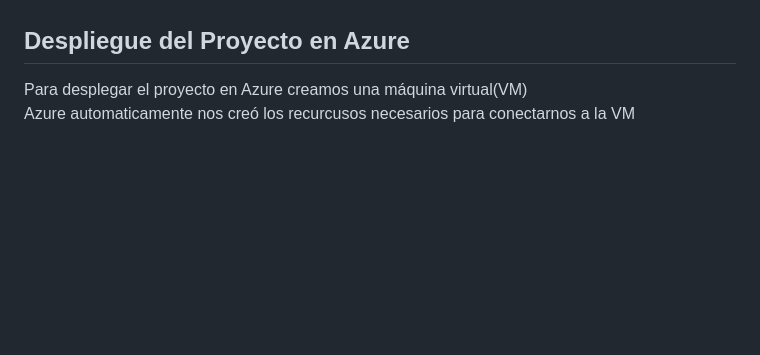
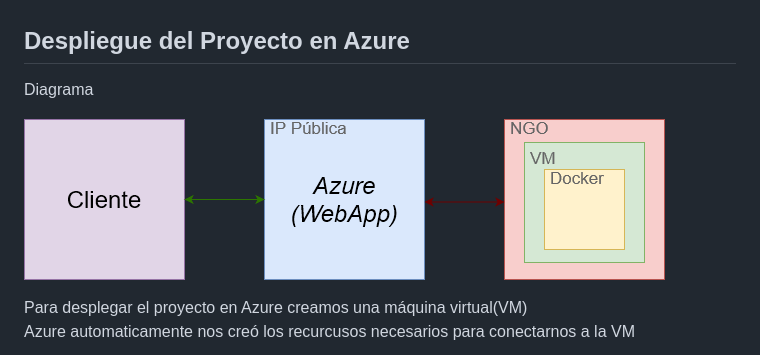
Before and after one commit to MelendezGab/WasteTracing, a Markdown page: README.md, the part around the change printed below. Rendered like a GitHub page; pictures changed too: azure/diagramaazure.png (added); blank space fills up the shorter version.

Commit message:
Agregando diagrama azure

```diff
--- a/README.md
+++ b/README.md
@@ -9,4 +11,8 @@ Link de la aplicación web [WasteTracing](http://40.124.128.183:8080/MyWebApp/)
 <h2>Despliegue del Proyecto en Azure</h2>
+
+Diagrama
+
+![imagen](./azure/diagramaazure.png)
 
 Para desplegar el proyecto en Azure creamos una máquina virtual(VM)
 <br>
```
Also changed, not shown: other parts of README.md (+2 -0 lines).
